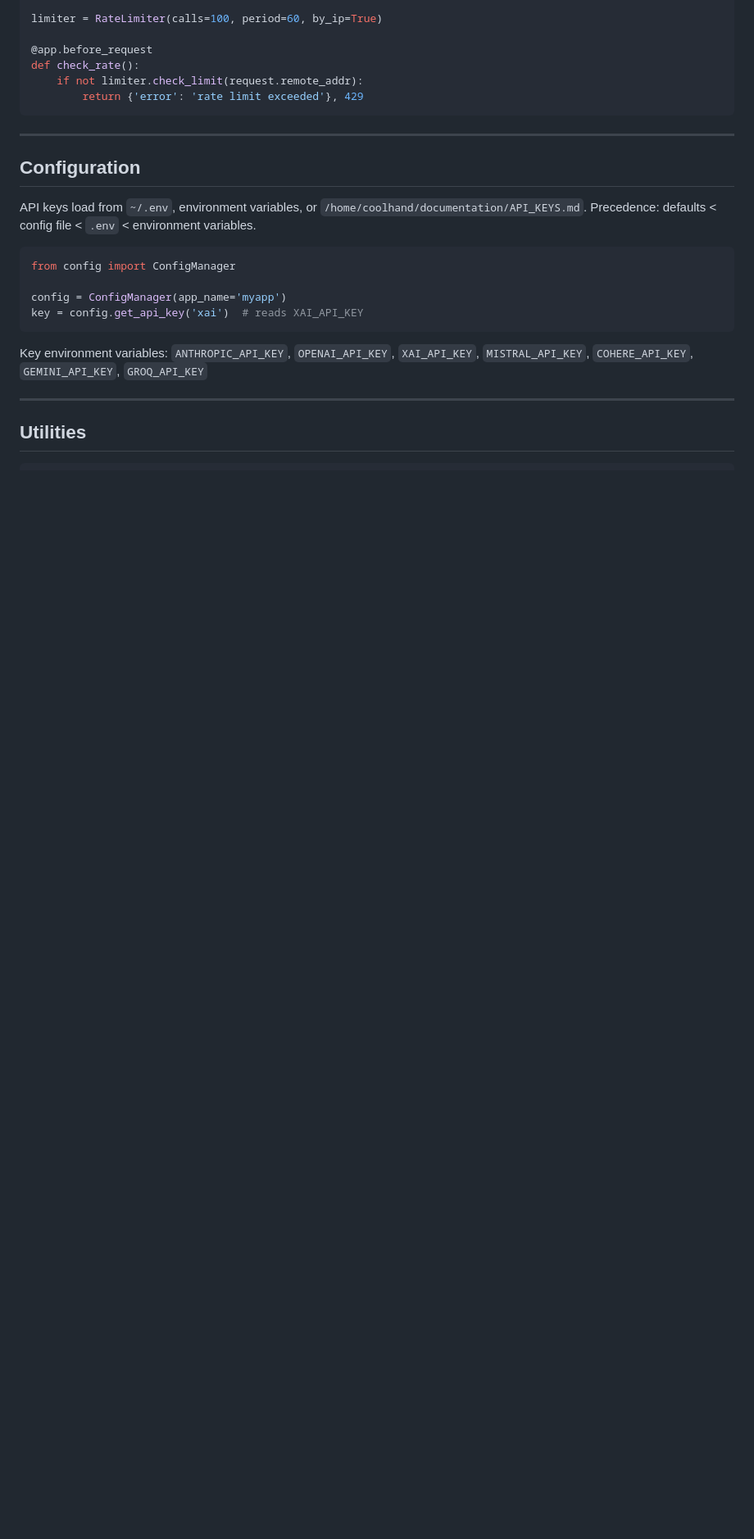
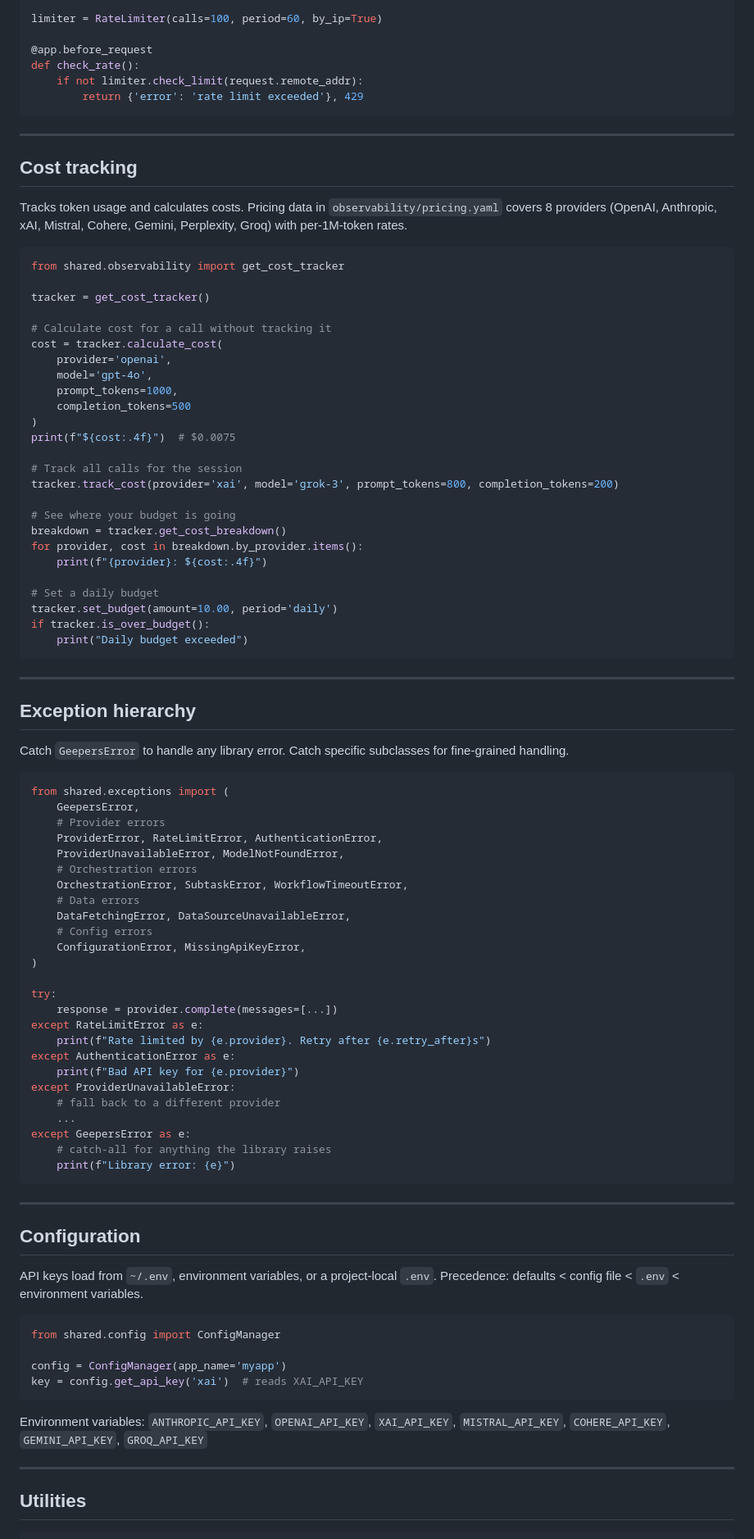
Before and after one commit to lukeslp/geepers-kernel, a Markdown page: README.md, the part around one of its changes. Shown at 82% size. Rendered like a GitHub page; blank space fills up the shorter version.

Commit message:
session checkpoint: 2026-02-18 22:56

````diff
--- a/README.md
+++ b/README.md
@@ -326,18 +337,86 @@ def check_rate():
 
 ---
 
+## Cost tracking
+
+Tracks token usage and calculates costs. Pricing data in `observability/pricing.yaml` covers 8 providers (OpenAI, Anthropic, xAI, Mistral, Cohere, Gemini, Perplexity, Groq) with per-1M-token rates.
+
+```python
+from shared.observability import get_cost_tracker
+
+tracker = get_cost_tracker()
+
+# Calculate cost for a call without tracking it
+cost = tracker.calculate_cost(
+    provider='openai',
+    model='gpt-4o',
+    prompt_tokens=1000,
+    completion_tokens=500
+)
+print(f"${cost:.4f}")  # $0.0075
+
+# Track all calls for the session
+tracker.track_cost(provider='xai', model='grok-3', prompt_tokens=800, completion_tokens=200)
+
+# See where your budget is going
+breakdown = tracker.get_cost_breakdown()
+for provider, cost in breakdown.by_provider.items():
+    print(f"{provider}: ${cost:.4f}")
+
+# Set a daily budget
+tracker.set_budget(amount=10.00, period='daily')
+if tracker.is_over_budget():
+    print("Daily budget exceeded")
+```
+
+---
+
+## Exception hierarchy
+
+Catch `GeepersError` to handle any library error. Catch specific subclasses for fine-grained handling.
+
+```python
+from shared.exceptions import (
+    GeepersError,
+    # Provider errors
+    ProviderError, RateLimitError, AuthenticationError,
+    ProviderUnavailableError, ModelNotFoundError,
+    # Orchestration errors
+    OrchestrationError, SubtaskError, WorkflowTimeoutError,
+    # Data errors
+    DataFetchingError, DataSourceUnavailableError,
+    # Config errors
+    ConfigurationError, MissingApiKeyError,
+)
+
+try:
+    response = provider.complete(messages=[...])
+except RateLimitError as e:
+    print(f"Rate limited by {e.provider}. Retry after {e.retry_after}s")
+except AuthenticationError as e:
+    print(f"Bad API key for {e.provider}")
+except ProviderUnavailableError:
+    # fall back to a different provider
+    ...
+except GeepersError as e:
+    # catch-all for anything the library raises
+    print(f"Library error: {e}")
+```
+
+---
+
 ## Configuration
 
-API keys load from `~/.env`, environment variables, or `/home/coolhand/documentation/API_KEYS.md`. Precedence: defaults < config file < `.env` < environment variables.
+API keys load from `~/.env`, environment variables, or a project-local `.env`. Precedence: defaults < config file < `.env` < environment variables.
 
 ```python
-from config import ConfigManager
+from shared.config import ConfigManager
 
 config = ConfigManager(app_name='myapp')
 key = config.get_api_key('xai')  # reads XAI_API_KEY
 ```
 
-Key environment variables: `ANTHROPIC_API_KEY`, `OPENAI_API_KEY`, `XAI_API_KEY`, `MISTRAL_API_KEY`, `COHERE_API_KEY`, `GEMINI_API_KEY`, `GROQ_API_KEY`
+Environment variables: `ANTHROPIC_API_KEY`, `OPENAI_API_KEY`, `XAI_API_KEY`, `MISTRAL_API_KEY`, `COHERE_API_KEY`, `GEMINI_API_KEY`, `GROQ_API_KEY`
 
 ---
 
````
Also changed, not shown: other parts of README.md (+110 -97 lines).
